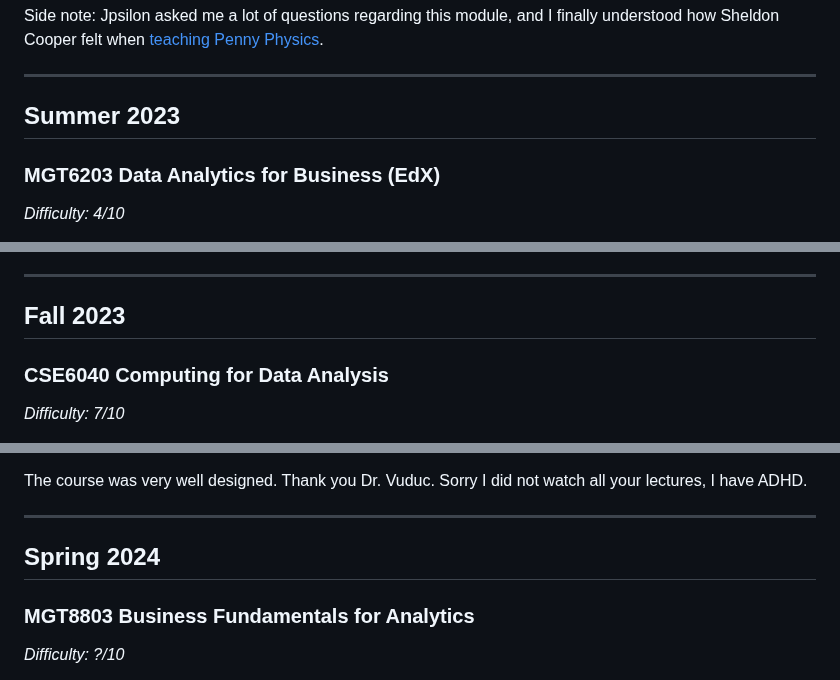
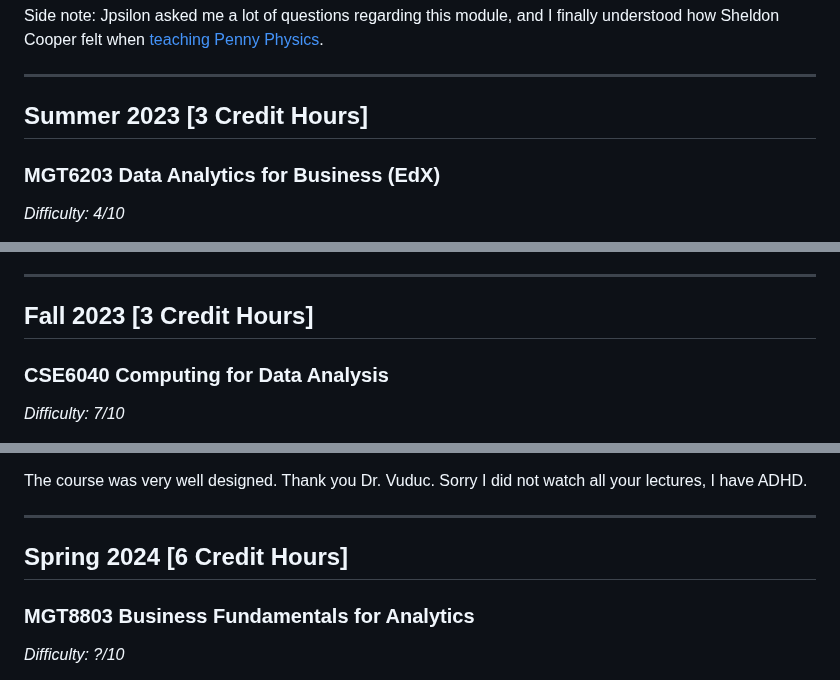
Before and after one commit to joel-quek/Georgia-Tech-OMSA, a Markdown page: OMSA_Experience.md, 3 parts joined by grey strips. GitHub-like rendering.

```diff
--- a/OMSA_Experience.md
+++ b/OMSA_Experience.md
@@ -92,7 +92,7 @@ Side note: Jpsilon asked me a lot of questions regarding this module, and I fina
 
 ---
 
-## Summer 2023
+## Summer 2023 [3 Credit Hours]
 ### MGT6203 Data Analytics for Business (EdX)
 
 *Difficulty: 4/10*
@@ -109,7 +109,7 @@ The course also includes a large project component, where I had the pleasure of
 
 ---
 
-## Fall 2023
+## Fall 2023 [3 Credit Hours]
 ### CSE6040 Computing for Data Analysis
 
 *Difficulty: 7/10*
@@ -140,7 +140,7 @@ The course was very well designed. Thank you Dr. Vuduc. Sorry I did not watch al
 
 ---
 
-## Spring 2024
+## Spring 2024 [6 Credit Hours]
 ### MGT8803 Business Fundamentals for Analytics
 
 *Difficulty: ?/10*
```
Also changed, not shown: other parts of OMSA_Experience.md (+15 -9 lines).
